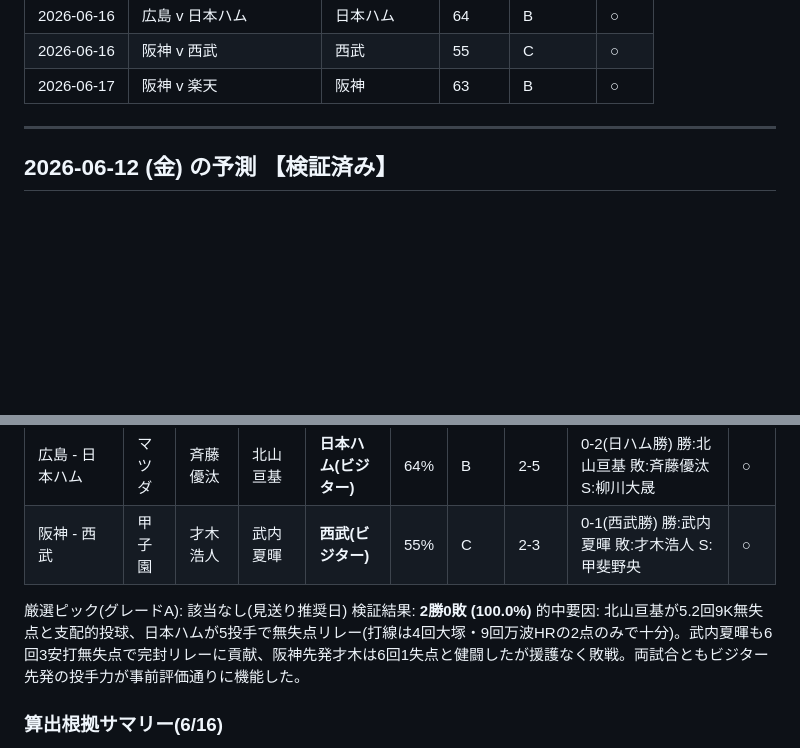
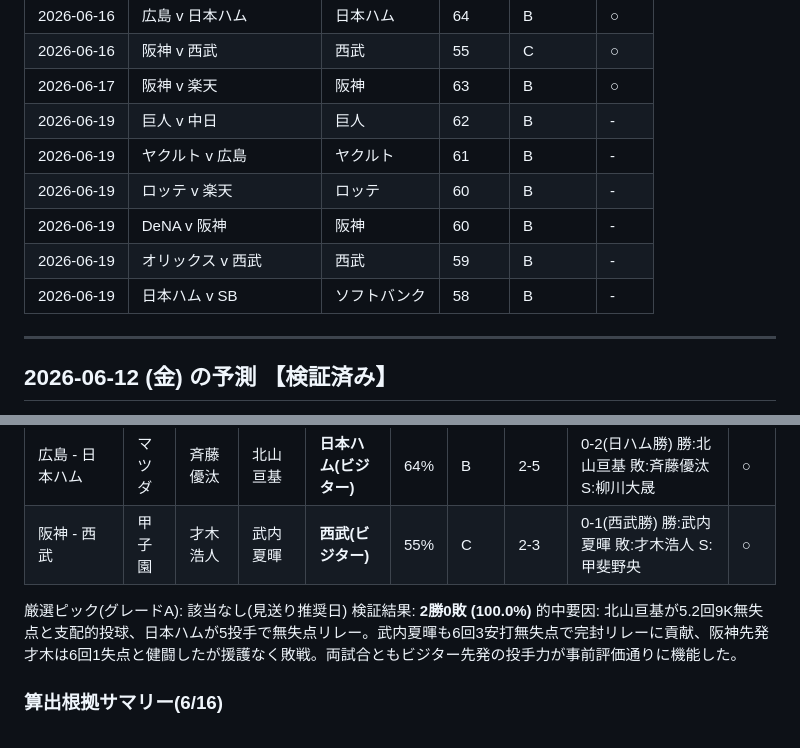
Before and after one commit to nkj-ai-revolution/pro_baseball_prediction, a Markdown page: record.md, 2 parts joined by grey strips. GitHub-like rendering; blank space fills up the shorter version.

Commit message:
record.md: 2026-06-19 朝版予測を追記

```diff
--- a/record.md
+++ b/record.md
@@ -54,6 +54,12 @@
 | 2026-06-16 | 広島 v 日本ハム | 日本ハム | 64 | B | ○ |
 | 2026-06-16 | 阪神 v 西武 | 西武 | 55 | C | ○ |
 | 2026-06-17 | 阪神 v 楽天 | 阪神 | 63 | B | ○ |
+| 2026-06-19 | 巨人 v 中日 | 巨人 | 62 | B | - |
+| 2026-06-19 | ヤクルト v 広島 | ヤクルト | 61 | B | - |
+| 2026-06-19 | ロッテ v 楽天 | ロッテ | 60 | B | - |
+| 2026-06-19 | DeNA v 阪神 | 阪神 | 60 | B | - |
+| 2026-06-19 | オリックス v 西武 | 西武 | 59 | B | - |
+| 2026-06-19 | 日本ハム v SB | ソフトバンク | 58 | B | - |
 
 ---
 
@@ -193,7 +199,7 @@
 
 厳選ピック(グレードA): 該当なし(見送り推奨日)
 検証結果: **2勝0敗 (100.0%)**
-的中要因: 北山亘基が5.2回9K無失点と支配的投球、日本ハムが5投手で無失点リレー(打線は4回大塚・9回万波HRの2点のみで十分)。武内夏暉も6回3安打無失点で完封リレーに貢献、阪神先発才木は6回1失点と健闘したが援護なく敗戦。両試合ともビジター先発の投手力が事前評価通りに機能した。
+的中要因: 北山亘基が5.2回9K無失点と支配的投球、日本ハムが5投手で無失点リレー。武内夏暉も6回3安打無失点で完封リレーに貢献、阪神先発才木は6回1失点と健闘したが援護なく敗戦。両試合ともビジター先発の投手力が事前評価通りに機能した。
 
 ### 算出根拠サマリー(6/16)
 
```
Also changed, not shown: other parts of record.md (+44 -0 lines).
